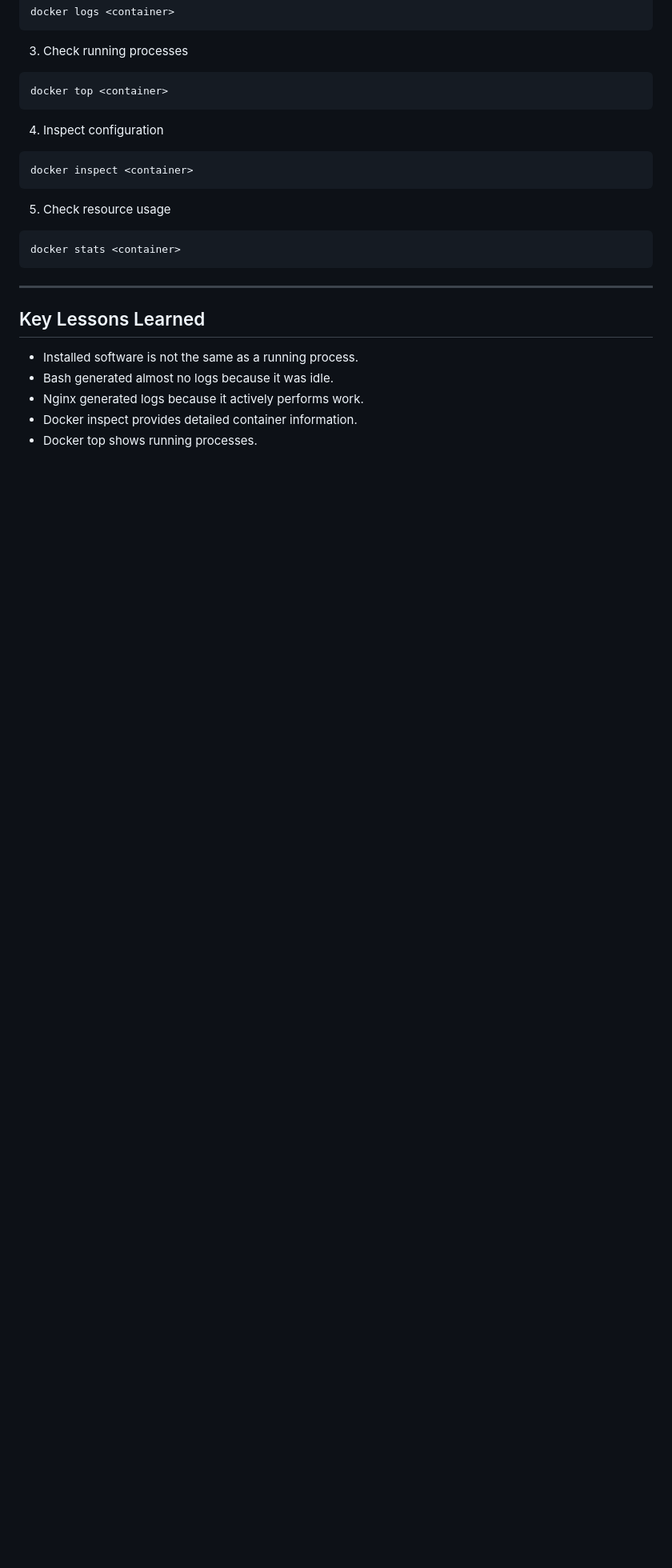
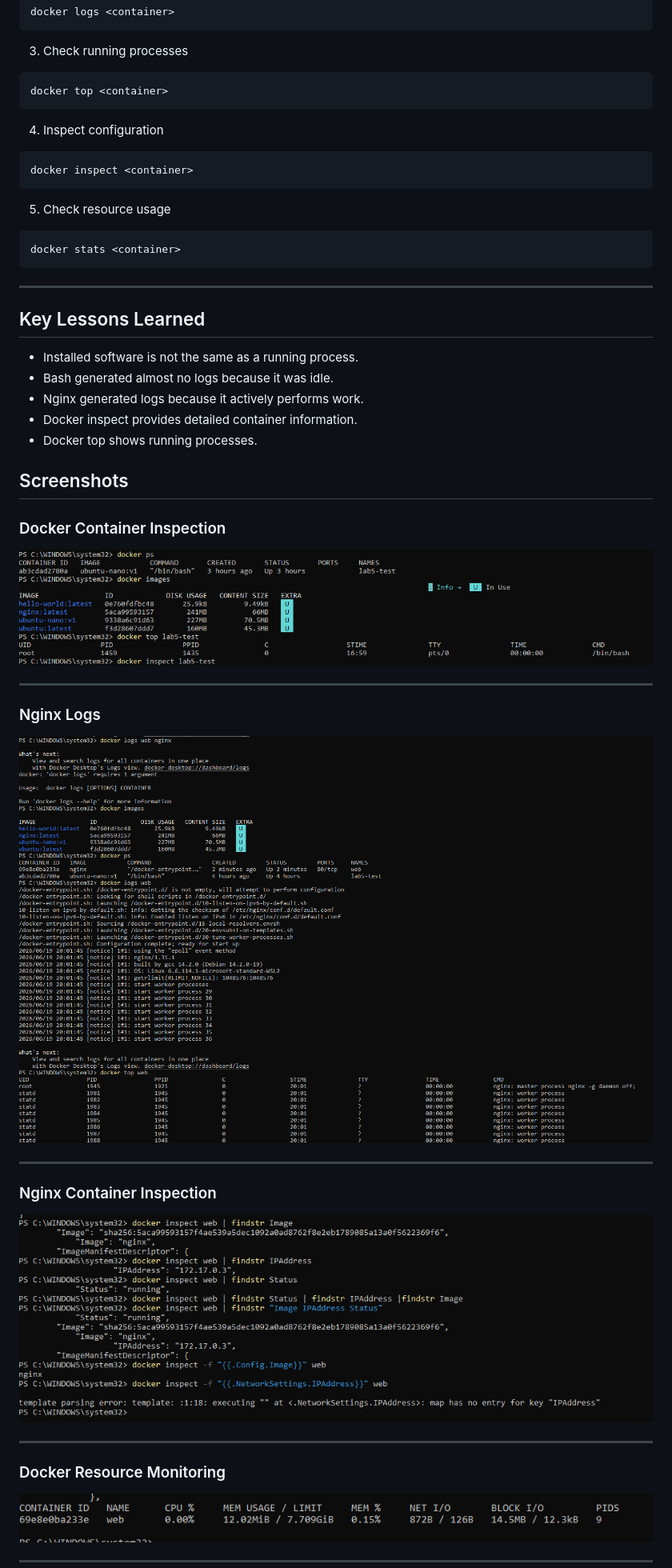
Before and after one commit to 1221pentest-hash/docker-labs, a Markdown page: Docker Lab 06 - Logs Inspection and Troubleshooting/README.md, the part around the change printed below. Shown: that part at 80% size. GitHub-like rendering; pictures changed too: Docker Lab 06 - Logs Inspection and Troubleshooting/Screenshots/01-docker-inspect.png (added), Docker Lab 06 - Logs Inspection and Troubleshooting/Screenshots/02-nginx-logs.png (added), Docker Lab 06 - Logs Inspection and Troubleshooting/Screenshots/03-nginx-inspect.png (added); blank space fills up the shorter version.

Commit message:
Add Lab 06 screenshots

```diff
--- a/Docker Lab 06 - Logs Inspection and Troubleshooting/README.md
+++ b/Docker Lab 06 - Logs Inspection and Troubleshooting/README.md
@@ -148,3 +148,31 @@ docker stats <container>
 - Nginx generated logs because it actively performs work.
 - Docker inspect provides detailed container information.
 - Docker top shows running processes.
+
+
+## Screenshots
+
+### Docker Container Inspection
+
+![Docker Inspect](Screenshots/01-docker-inspect.png)
+
+---
+
+### Nginx Logs
+
+![Nginx Logs](Screenshots/02-nginx-logs.png)
+
+---
+
+### Nginx Container Inspection
+
+![Nginx Inspect](Screenshots/03-nginx-inspect.png)
+
+---
+
+### Docker Resource Monitoring
+
+![Docker Stats](Screenshots/04-docker-stats.png)
+
+---
+
```
Also changed, not shown: other parts of Docker Lab 06 - Logs Inspection and Troubleshooting/README.md (+6 -0 lines), Docker Lab 06 - Logs Inspection and Troubleshooting/Screenshots/05-LAB6-GITHUB_pushandCommit.png (added).
